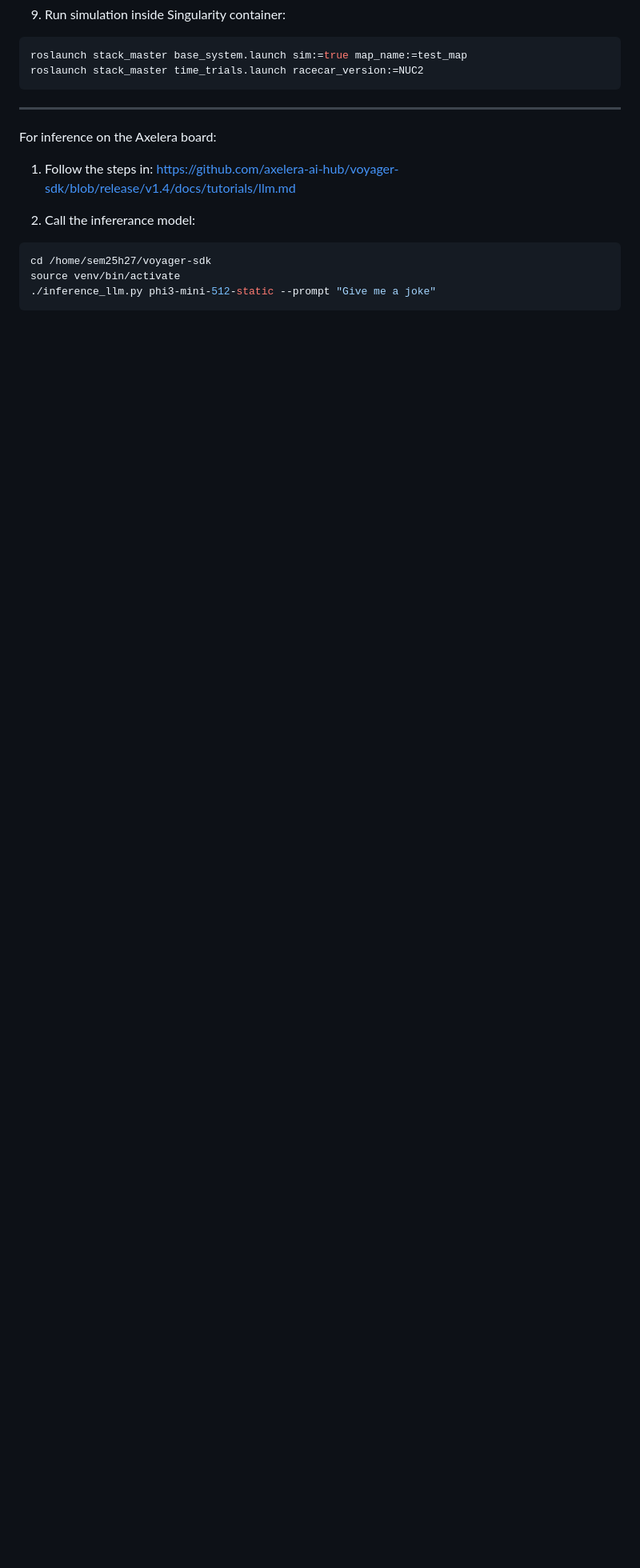
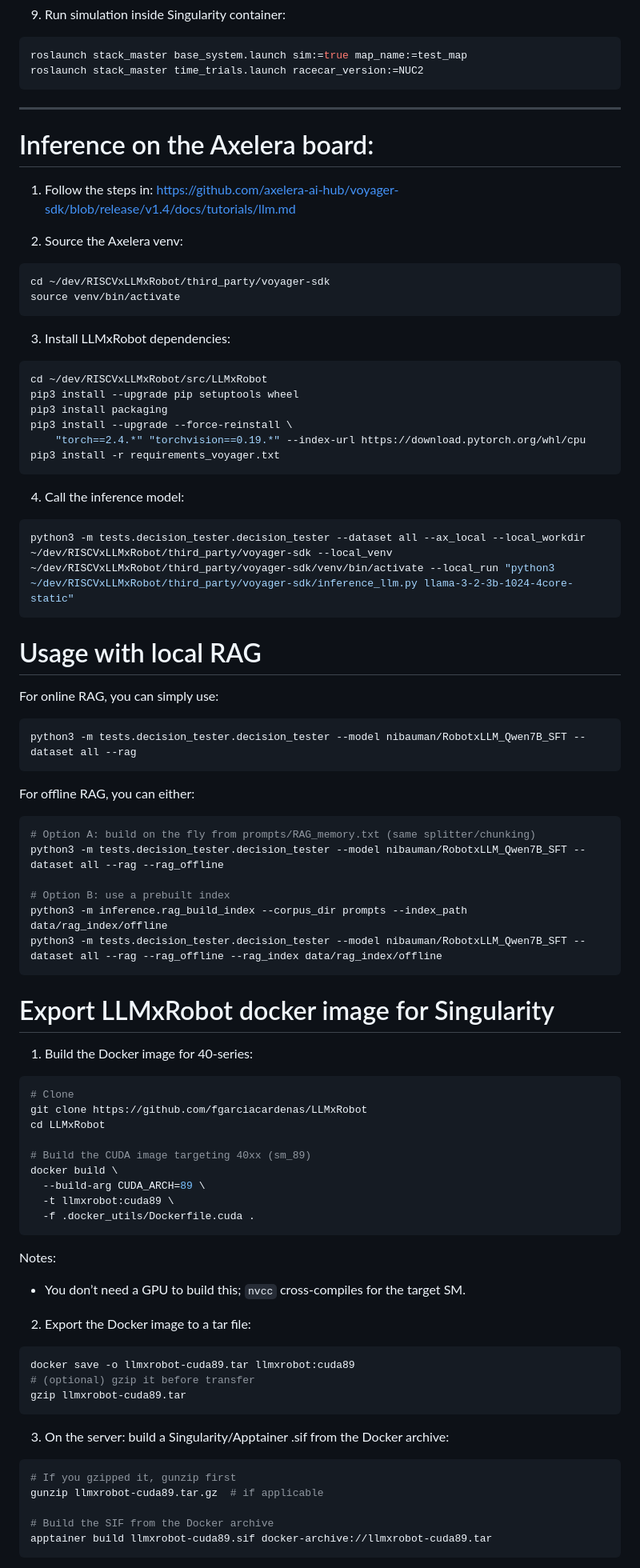
Before and after one commit to fgarciacardenas/RISCVxLLMxRobot, a Markdown page: README.md, the part around one of its changes. Shown at 80% size. Drawn GitHub-style; blank space fills up the shorter version.

````diff
--- a/README.md
+++ b/README.md
@@ -186,12 +186,77 @@ roslaunch stack_master time_trials.launch racecar_version:=NUC2
 
 ---
 
-For inference on the Axelera board:
+# Inference on the Axelera board:
 1. Follow the steps in: https://github.com/axelera-ai-hub/voyager-sdk/blob/release/v1.4/docs/tutorials/llm.md
 
-2. Call the infererance model:
+2. Source the Axelera venv:
 ```bash
-cd /home/sem25h27/voyager-sdk
+cd ~/dev/RISCVxLLMxRobot/third_party/voyager-sdk
 source venv/bin/activate
-./inference_llm.py phi3-mini-512-static --prompt "Give me a joke"
 ```
+
+3. Install LLMxRobot dependencies:
+```bash
+cd ~/dev/RISCVxLLMxRobot/src/LLMxRobot
+pip3 install --upgrade pip setuptools wheel
+pip3 install packaging
+pip3 install --upgrade --force-reinstall \
+    "torch==2.4.*" "torchvision==0.19.*" --index-url https://download.pytorch.org/whl/cpu
+pip3 install -r requirements_voyager.txt
+```
+
+4. Call the inference model:
+```bash
+python3 -m tests.decision_tester.decision_tester --dataset all --ax_local --local_workdir ~/dev/RISCVxLLMxRobot/third_party/voyager-sdk --local_venv ~/dev/RISCVxLLMxRobot/third_party/voyager-sdk/venv/bin/activate --local_run "python3 ~/dev/RISCVxLLMxRobot/third_party/voyager-sdk/inference_llm.py llama-3-2-3b-1024-4core-static"
+```
+
+# Usage with local RAG
+For online RAG, you can simply use:
+```bash
+python3 -m tests.decision_tester.decision_tester --model nibauman/RobotxLLM_Qwen7B_SFT --dataset all --rag
+```
+
+For offline RAG, you can either:
+```bash
+# Option A: build on the fly from prompts/RAG_memory.txt (same splitter/chunking)
+python3 -m tests.decision_tester.decision_tester --model nibauman/RobotxLLM_Qwen7B_SFT --dataset all --rag --rag_offline
+
+# Option B: use a prebuilt index
+python3 -m inference.rag_build_index --corpus_dir prompts --index_path data/rag_index/offline
+python3 -m tests.decision_tester.decision_tester --model nibauman/RobotxLLM_Qwen7B_SFT --dataset all --rag --rag_offline --rag_index data/rag_index/offline
+```
+
+
+# Export LLMxRobot docker image for Singularity
+1) Build the Docker image for 40-series:
+```bash
+# Clone
+git clone https://github.com/fgarciacardenas/LLMxRobot
+cd LLMxRobot
+
+# Build the CUDA image targeting 40xx (sm_89)
+docker build \
+  --build-arg CUDA_ARCH=89 \
+  -t llmxrobot:cuda89 \
+  -f .docker_utils/Dockerfile.cuda .
+```
+
+Notes:
+- You don’t need a GPU to build this; `nvcc` cross-compiles for the target SM.
+
+2) Export the Docker image to a tar file:
+```bash
+docker save -o llmxrobot-cuda89.tar llmxrobot:cuda89
+# (optional) gzip it before transfer
+gzip llmxrobot-cuda89.tar
+```
+
+3) On the server: build a Singularity/Apptainer .sif from the Docker archive:
+```bash
+# If you gzipped it, gunzip first
+gunzip llmxrobot-cuda89.tar.gz  # if applicable
+
+# Build the SIF from the Docker archive
+apptainer build llmxrobot-cuda89.sif docker-archive://llmxrobot-cuda89.tar
+```
+
````
Also changed, not shown: other parts of README.md (+10 -0 lines).
